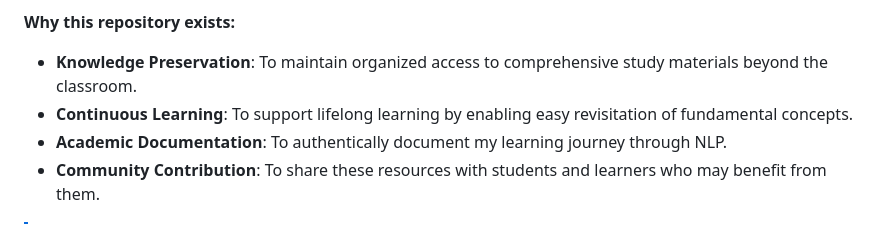
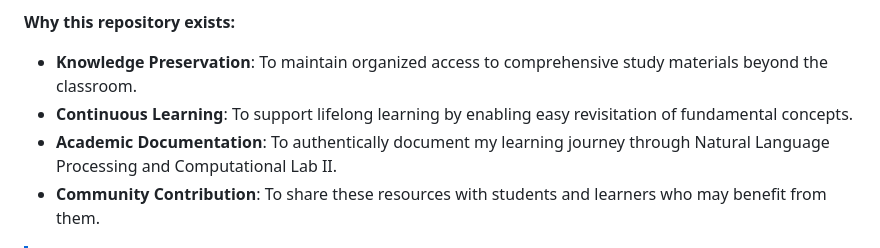
Before and after one commit to Amey-Thakur/NATURAL-LANGUAGE-PROCESSING-AND-COMPUTATIONAL-LAB-II, a Markdown page: README.md, the part around the change. Rendered like a GitHub page.

Commit message:
NLP
Co-authored-by: Mega Satish <mega.modha@gmail.com>

```diff
--- a/README.md
+++ b/README.md
@@ -52,7 +52,7 @@ As a computer engineer, understanding NLP is crucial for developing intelligent
 
 - **Knowledge Preservation**: To maintain organized access to comprehensive study materials beyond the classroom.
 - **Continuous Learning**: To support lifelong learning by enabling easy revisitation of fundamental concepts.
-- **Academic Documentation**: To authentically document my learning journey through NLP.
+- **Academic Documentation**: To authentically document my learning journey through Natural Language Processing and Computational Lab II.
 - **Community Contribution**: To share these resources with students and learners who may benefit from them.
 
 > [!NOTE]
```
